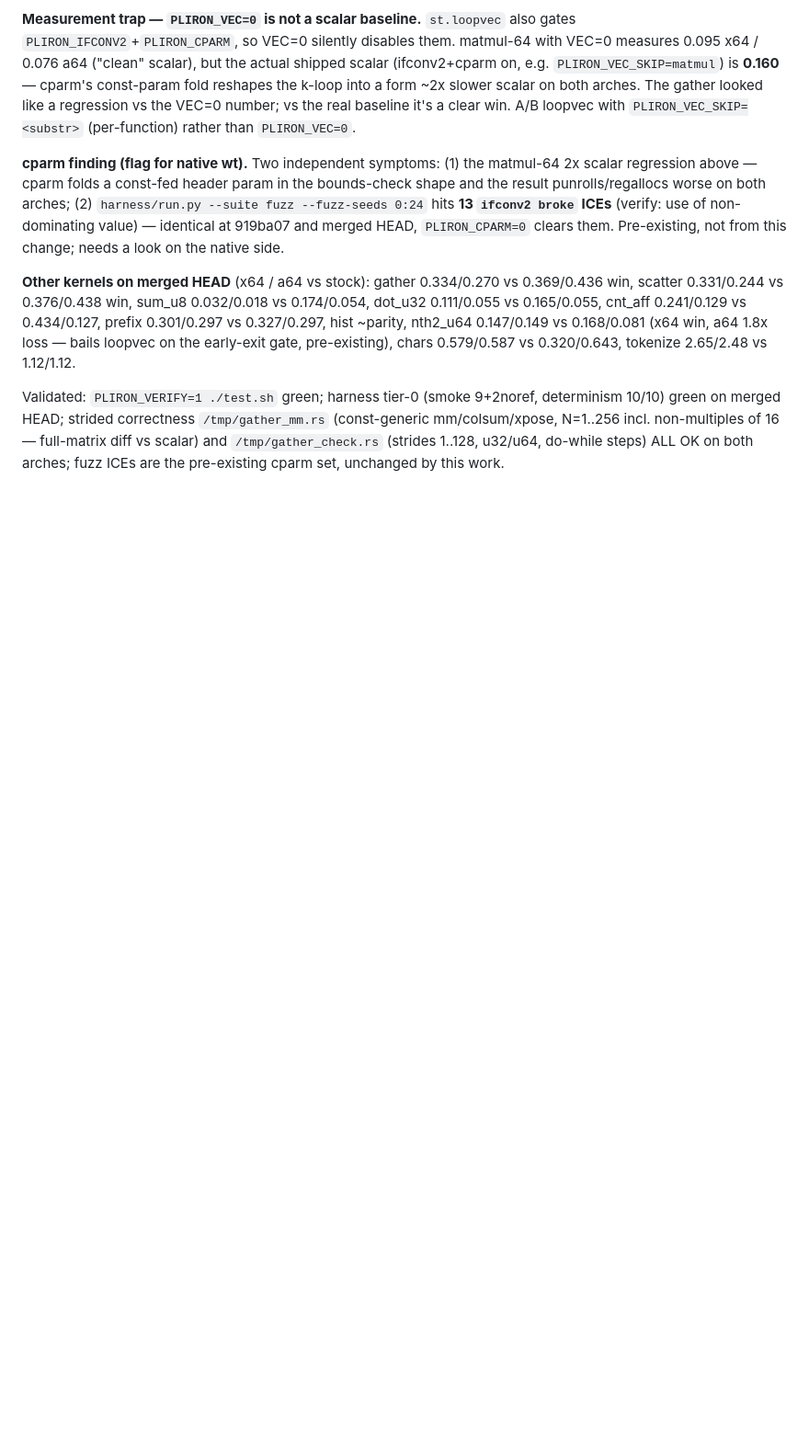
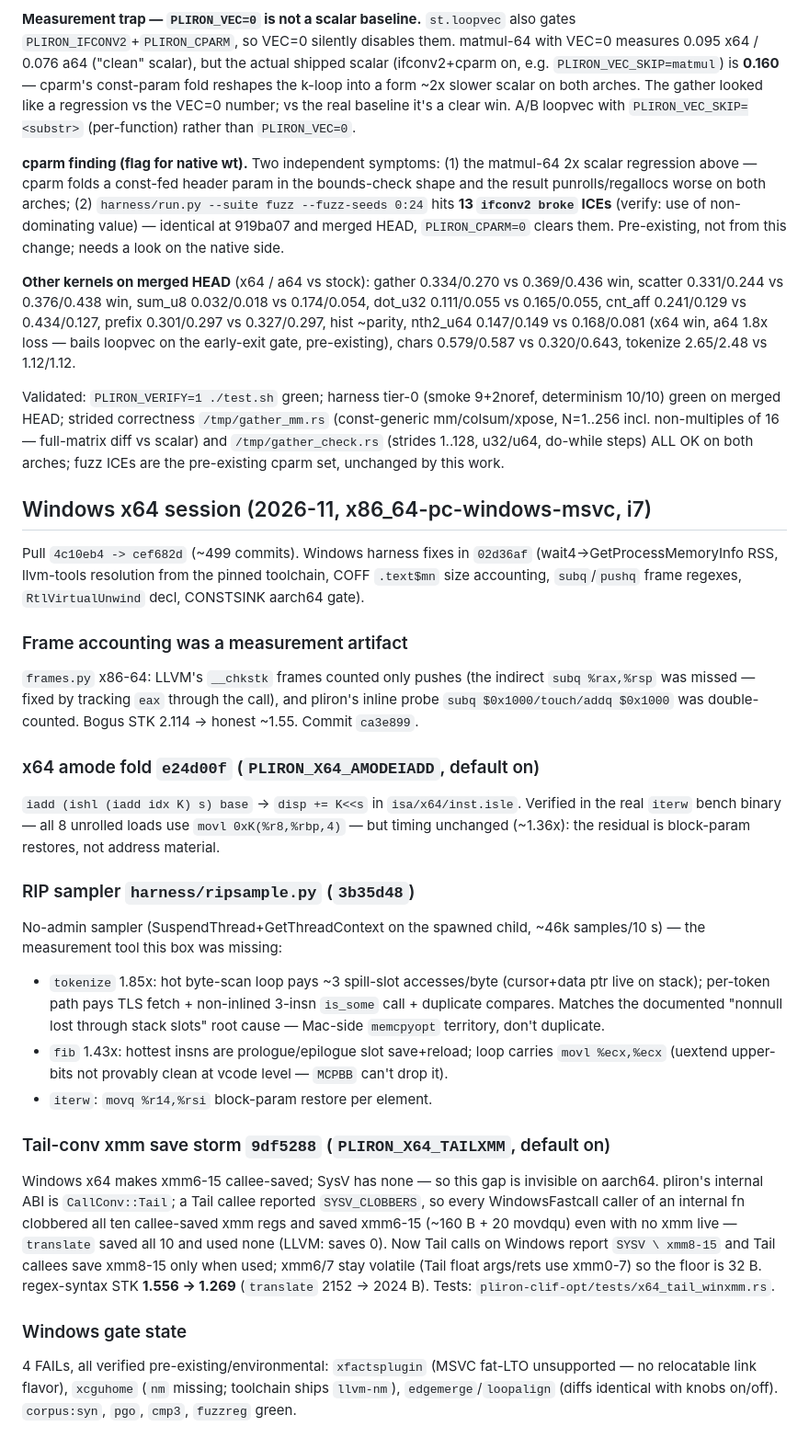
Before and after one commit to haydenflinner/rustc_codegen_pliron, a Markdown page: docs/history/x64-notes.md, the part around the change. Shown at 92% size. GitHub-like rendering; blank space fills up the shorter version.

Commit message:
docs: x64 Windows session — Tail xmm saves, STK 1.269, sampler findings
Generated with [Devin](https://devin.ai)

```diff
--- a/docs/history/x64-notes.md
+++ b/docs/history/x64-notes.md
@@ -980,3 +980,59 @@ N=1..256 incl. non-multiples of 16 — full-matrix diff vs scalar)
 and `/tmp/gather_check.rs` (strides 1..128, u32/u64, do-while
 steps) ALL OK on both arches; fuzz ICEs are the pre-existing
 cparm set, unchanged by this work.
+
+## Windows x64 session (2026-11, x86_64-pc-windows-msvc, i7)
+
+Pull `4c10eb4 -> cef682d` (~499 commits). Windows harness fixes in
+`02d36af` (wait4->GetProcessMemoryInfo RSS, llvm-tools resolution from
+the pinned toolchain, COFF `.text$mn` size accounting, `subq`/`pushq`
+frame regexes, `RtlVirtualUnwind` decl, CONSTSINK aarch64 gate).
+
+### Frame accounting was a measurement artifact
+
+`frames.py` x86-64: LLVM's `__chkstk` frames counted only pushes (the
+indirect `subq %rax,%rsp` was missed — fixed by tracking `eax` through
+the call), and pliron's inline probe `subq $0x1000/touch/addq $0x1000`
+was double-counted. Bogus STK 2.114 -> honest ~1.55. Commit `ca3e899`.
+
+### x64 amode fold `e24d00f` (`PLIRON_X64_AMODEIADD`, default on)
+
+`iadd (ishl (iadd idx K) s) base` -> `disp += K<<s` in
+`isa/x64/inst.isle`. Verified in the real `iterw` bench binary — all 8
+unrolled loads use `movl 0xK(%r8,%rbp,4)` — but timing unchanged
+(~1.36x): the residual is block-param restores, not address material.
+
+### RIP sampler `harness/ripsample.py` (`3b35d48`)
+
+No-admin sampler (SuspendThread+GetThreadContext on the spawned child,
+~46k samples/10 s) — the measurement tool this box was missing:
+- `tokenize` 1.85x: hot byte-scan loop pays ~3 spill-slot accesses/byte
+  (cursor+data ptr live on stack); per-token path pays TLS fetch +
+  non-inlined 3-insn `is_some` call + duplicate compares. Matches the
+  documented "nonnull lost through stack slots" root cause — Mac-side
+  `memcpyopt` territory, don't duplicate.
+- `fib` 1.43x: hottest insns are prologue/epilogue slot save+reload;
+  loop carries `movl %ecx,%ecx` (uextend upper-bits not provably clean
+  at vcode level — `MCPBB` can't drop it).
+- `iterw`: `movq %r14,%rsi` block-param restore per element.
+
+### Tail-conv xmm save storm `9df5288` (`PLIRON_X64_TAILXMM`, default on)
+
+Windows x64 makes xmm6-15 callee-saved; SysV has none — so this gap is
+invisible on aarch64. pliron's internal ABI is `CallConv::Tail`; a Tail
+callee reported `SYSV_CLOBBERS`, so every WindowsFastcall caller of an
+internal fn clobbered all ten callee-saved xmm regs and saved xmm6-15
+(~160 B + 20 movdqu) even with no xmm live — `translate` saved all 10
+and used none (LLVM: saves 0). Now Tail calls on Windows report
+`SYSV \ xmm8-15` and Tail callees save xmm8-15 only when used; xmm6/7
+stay volatile (Tail float args/rets use xmm0-7) so the floor is 32 B.
+regex-syntax STK **1.556 -> 1.269** (`translate` 2152 -> 2024 B).
+Tests: `pliron-clif-opt/tests/x64_tail_winxmm.rs`.
+
+### Windows gate state
+
+4 FAILs, all verified pre-existing/environmental: `xfactsplugin` (MSVC
+fat-LTO unsupported — no relocatable link flavor), `xcguhome` (`nm`
+missing; toolchain ships `llvm-nm`), `edgemerge`/`loopalign` (diffs
+identical with knobs on/off). `corpus:syn`, `pgo`, `cmp3`, `fuzzreg`
+green.
```
Also changed, not shown: docs/PARITY.md (+6 -3 lines).
